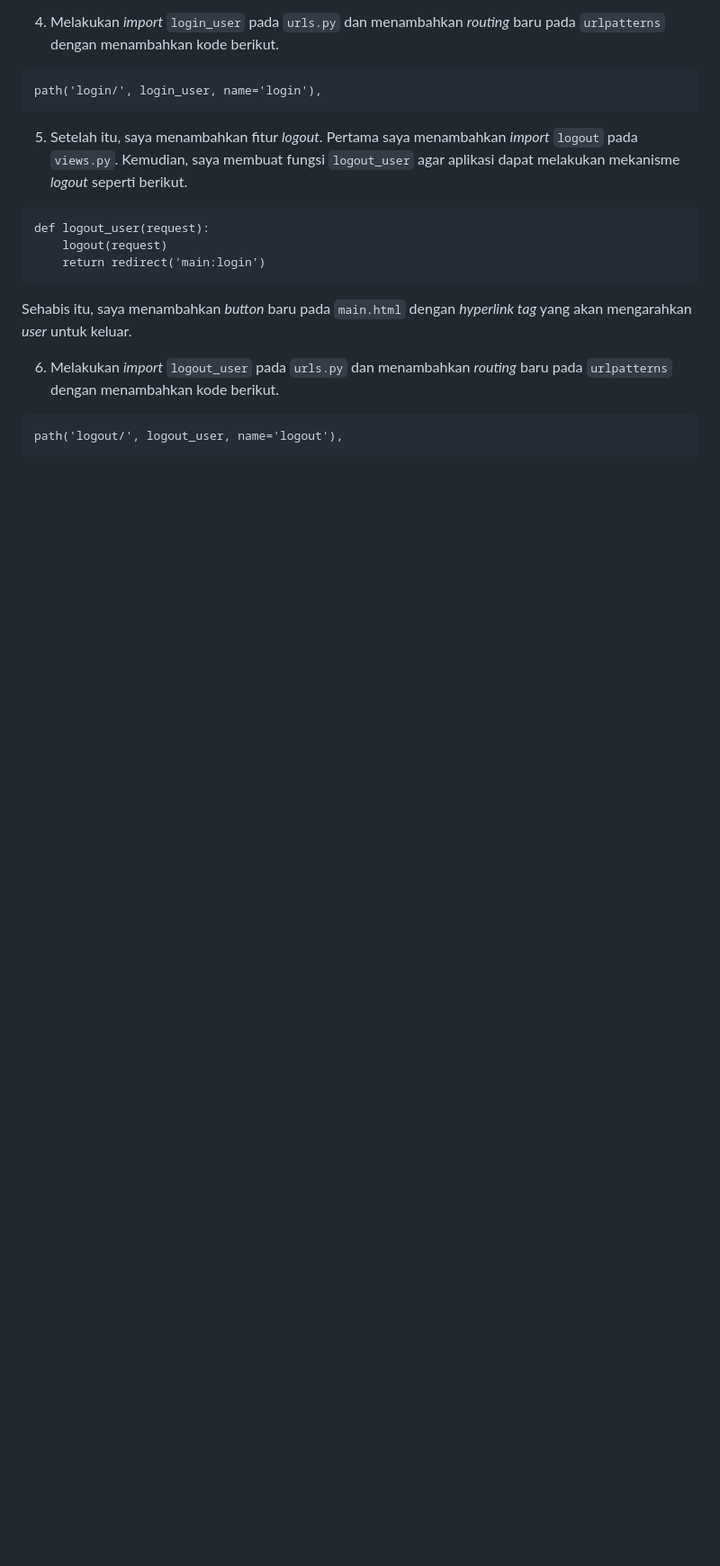
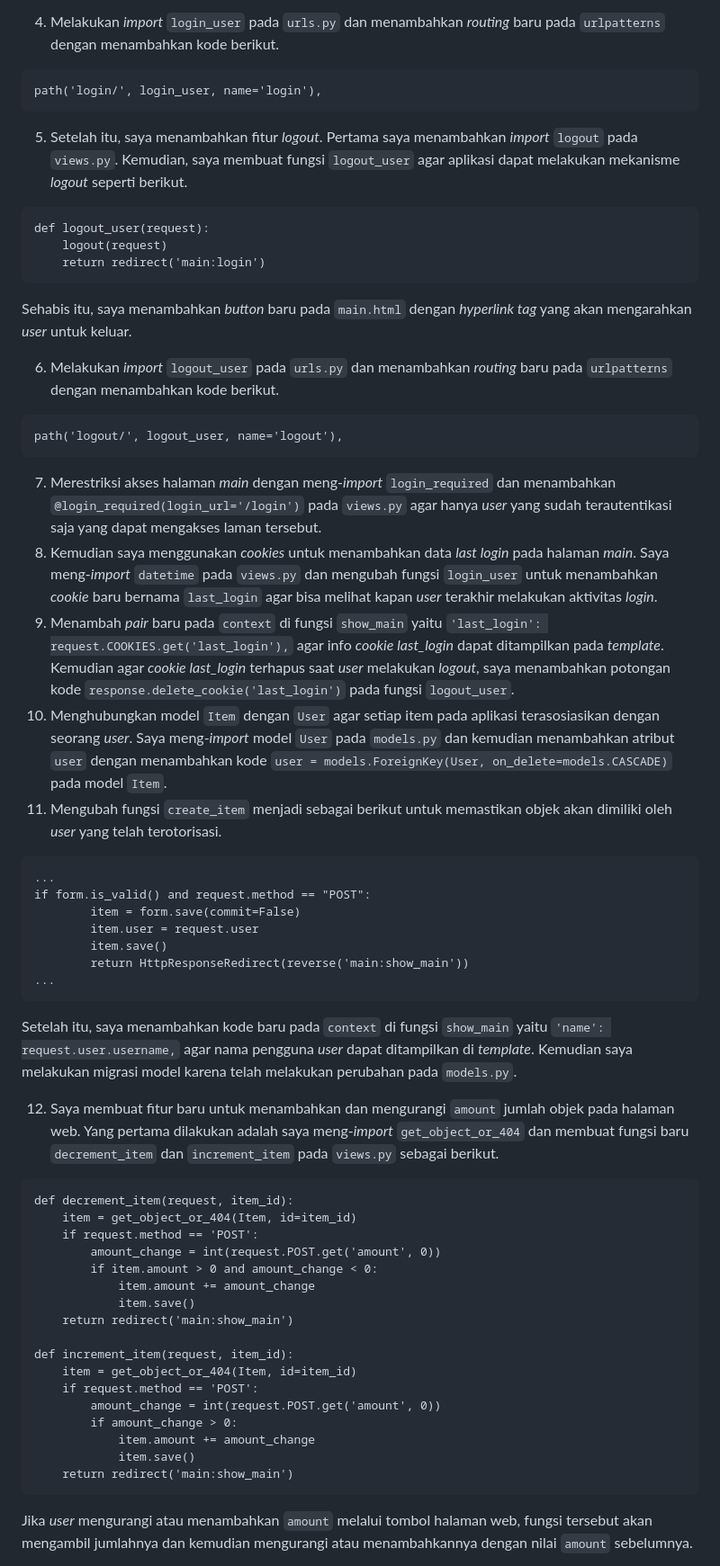
Before and after one commit to bulanath/orbit-tune, a Markdown page: README.md, the part around one of its changes. Shown at 90% size. Rendered like a GitHub page; blank space fills up the shorter version.

````diff
--- a/README.md
+++ b/README.md
@@ -93,4 +93,41 @@ Sehabis itu, saya menambahkan _button_ baru pada `main.html` dengan _hyperlink t
 path('logout/', logout_user, name='logout'),
 ```
 
-7.
+7. Merestriksi akses halaman _main_ dengan meng-_import_ `login_required` dan menambahkan `@login_required(login_url='/login')` pada `views.py` agar hanya _user_ yang sudah terautentikasi saja yang dapat mengakses laman tersebut.
+8. Kemudian saya menggunakan _cookies_ untuk menambahkan data _last login_ pada halaman _main_. Saya meng-_import_ `datetime` pada `views.py` dan mengubah fungsi `login_user` untuk menambahkan _cookie_ baru bernama `last_login` agar bisa melihat kapan _user_ terakhir melakukan aktivitas _login_.
+9. Menambah _pair_ baru pada `context` di fungsi `show_main` yaitu `'last_login': request.COOKIES.get('last_login'),` agar info _cookie last_login_ dapat ditampilkan pada _template_. Kemudian agar _cookie last_login_ terhapus saat _user_ melakukan _logout_, saya menambahkan potongan kode `response.delete_cookie('last_login')` pada fungsi `logout_user`.
+10. Menghubungkan model `Item` dengan `User` agar setiap item pada aplikasi terasosiasikan dengan seorang _user_. Saya meng-_import_ model `User` pada `models.py` dan kemudian menambahkan atribut `user` dengan menambahkan kode `user = models.ForeignKey(User, on_delete=models.CASCADE)` pada model `Item`.
+11. Mengubah fungsi `create_item` menjadi sebagai berikut untuk memastikan objek akan dimiliki oleh _user_ yang telah terotorisasi.
+```
+...
+if form.is_valid() and request.method == "POST":
+        item = form.save(commit=False)
+        item.user = request.user
+        item.save()
+        return HttpResponseRedirect(reverse('main:show_main'))
+...
+```
+Setelah itu, saya menambahkan kode baru pada `context` di fungsi `show_main` yaitu `'name': request.user.username,` agar nama pengguna _user_ dapat ditampilkan di _template_. Kemudian saya melakukan migrasi model karena telah melakukan perubahan pada `models.py`.
+
+12. Saya membuat fitur baru untuk menambahkan dan mengurangi `amount` jumlah objek pada halaman web. Yang pertama dilakukan adalah saya meng-_import_ `get_object_or_404` dan membuat fungsi baru `decrement_item` dan `increment_item` pada `views.py` sebagai berikut.
+```
+def decrement_item(request, item_id):
+    item = get_object_or_404(Item, id=item_id)
+    if request.method == 'POST':
+        amount_change = int(request.POST.get('amount', 0))
+        if item.amount > 0 and amount_change < 0:
+            item.amount += amount_change
+            item.save()
+    return redirect('main:show_main')
+
+def increment_item(request, item_id):
+    item = get_object_or_404(Item, id=item_id)
+    if request.method == 'POST':
+        amount_change = int(request.POST.get('amount', 0))
+        if amount_change > 0:
+            item.amount += amount_change
+            item.save()
+    return redirect('main:show_main')
+```
+Jika _user_ mengurangi atau menambahkan `amount` melalui tombol halaman web, fungsi tersebut akan mengambil jumlahnya dan kemudian mengurangi atau menambahkannya dengan nilai `amount` sebelumnya.
+
````
Also changed, not shown: other parts of README.md (+49 -8 lines).
